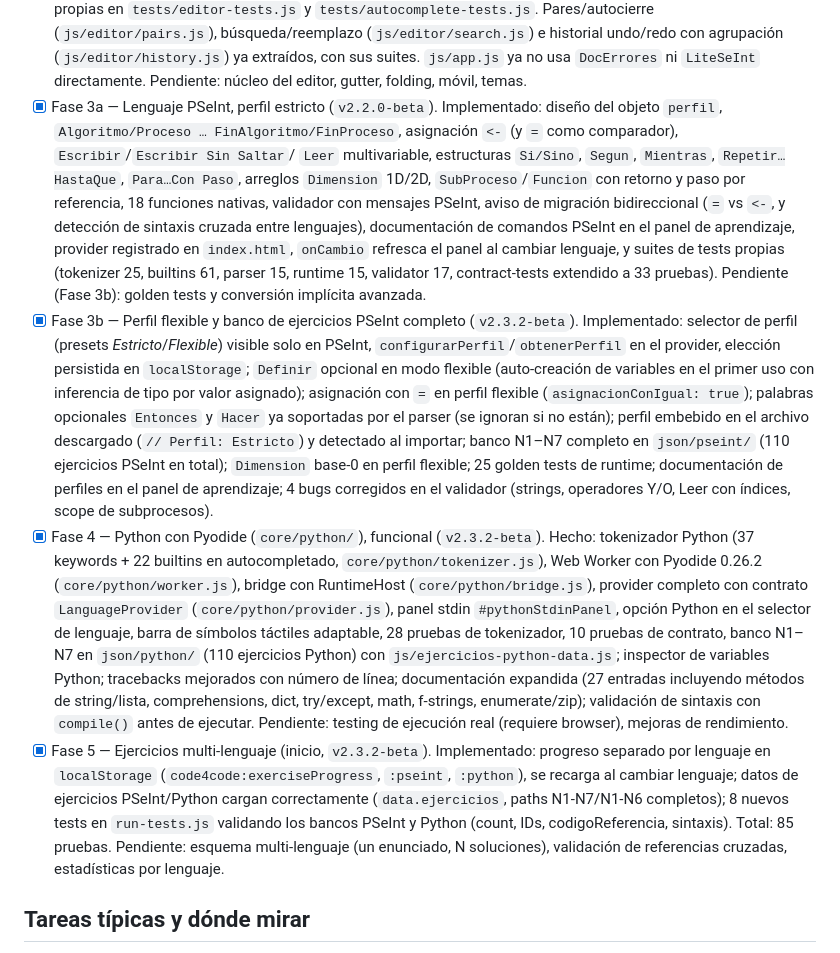
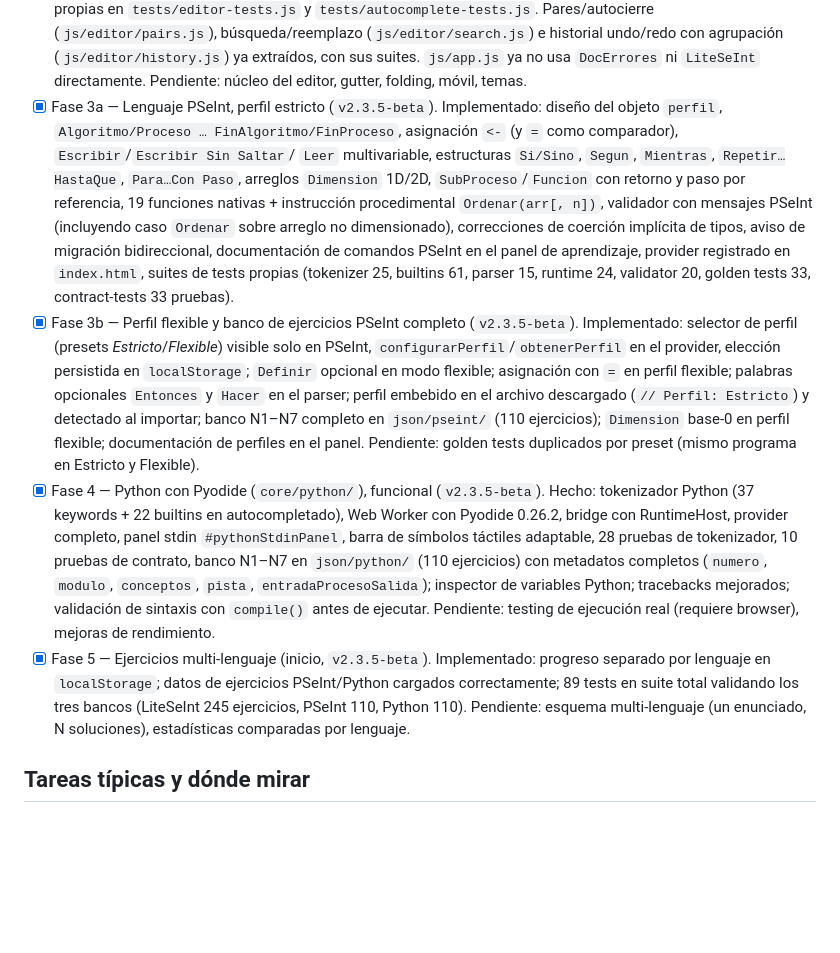
Before and after one commit to ErnestoLeonidas/code4code, a Markdown page: CLAUDE.md, the part around the change. Drawn GitHub-style; blank space fills up the shorter version.

Commit message:
docs: CLAUDE.md actualizado al estado real v2.3.5-beta
Fase 3a: ORDENAR documentado (19 funciones + instrucción procedimental,
runtime 24, validator 20, golden 33). Fase 3b: Dimension base-0 marcado.
Fase 4: metadatos Python completos. Fase 5: 87 tests en suite total.

```diff
--- a/CLAUDE.md
+++ b/CLAUDE.md
@@ -49,51 +49,42 @@ identifica en qué fase está el proyecto.
       agrupación (`js/editor/history.js`) ya extraídos, con sus suites.
       `js/app.js` ya no usa `DocErrores` ni `LiteSeInt` directamente.
       Pendiente: núcleo del editor, gutter, folding, móvil, temas.
-- [x] Fase 3a — Lenguaje PSeInt, perfil estricto (`v2.2.0-beta`). Implementado:
+- [x] Fase 3a — Lenguaje PSeInt, perfil estricto (`v2.3.5-beta`). Implementado:
       diseño del objeto `perfil`, `Algoritmo/Proceso … FinAlgoritmo/FinProceso`,
       asignación `<-` (y `=` como comparador), `Escribir`/`Escribir Sin Saltar`/
       `Leer` multivariable, estructuras `Si/Sino`, `Segun`, `Mientras`,
       `Repetir…HastaQue`, `Para…Con Paso`, arreglos `Dimension` 1D/2D,
-      `SubProceso`/`Funcion` con retorno y paso por referencia, 18 funciones
-      nativas, validador con mensajes PSeInt, aviso de migración bidireccional
-      (`=` vs `<-`, y detección de sintaxis cruzada entre lenguajes),
-      documentación de comandos PSeInt en el panel de aprendizaje,
-      provider registrado en `index.html`, `onCambio` refresca el panel al
-      cambiar lenguaje, y suites de tests propias (tokenizer 25, builtins 61,
-      parser 15, runtime 15, validator 17, contract-tests extendido a 33 pruebas).
-      Pendiente (Fase 3b): golden tests y conversión implícita avanzada.
-- [x] Fase 3b — Perfil flexible y banco de ejercicios PSeInt completo (`v2.3.2-beta`).
+      `SubProceso`/`Funcion` con retorno y paso por referencia, 19 funciones nativas
+      + instrucción procedimental `Ordenar(arr[, n])`, validador con mensajes PSeInt
+      (incluyendo caso `Ordenar` sobre arreglo no dimensionado), correcciones de
+      coerción implícita de tipos, aviso de migración bidireccional, documentación
+      de comandos PSeInt en el panel de aprendizaje, provider registrado en `index.html`,
+      suites de tests propias (tokenizer 25, builtins 61, parser 15, runtime 24,
+      validator 20, golden tests 33, contract-tests 33 pruebas).
+- [x] Fase 3b — Perfil flexible y banco de ejercicios PSeInt completo (`v2.3.5-beta`).
       Implementado: selector de perfil (presets *Estricto*/*Flexible*) visible solo en
       PSeInt, `configurarPerfil`/`obtenerPerfil` en el provider, elección persistida
-      en `localStorage`; `Definir` opcional en modo flexible (auto-creación de variables
-      en el primer uso con inferencia de tipo por valor asignado); asignación con `=`
-      en perfil flexible (`asignacionConIgual: true`); palabras opcionales `Entonces`
-      y `Hacer` ya soportadas por el parser (se ignoran si no están); perfil embebido
-      en el archivo descargado (`// Perfil: Estricto`) y detectado al importar;
-      banco N1–N7 completo en `json/pseint/` (110 ejercicios PSeInt en total);
-      `Dimension` base-0 en perfil flexible; 25 golden tests de runtime;
-      documentación de perfiles en el panel de aprendizaje; 4 bugs corregidos en el
-      validador (strings, operadores Y/O, Leer con índices, scope de subprocesos).
-- [x] Fase 4 — Python con Pyodide (`core/python/`), funcional (`v2.3.2-beta`).
-      Hecho: tokenizador Python (37 keywords + 22 builtins en autocompletado,
-      `core/python/tokenizer.js`), Web Worker con Pyodide 0.26.2 (`core/python/worker.js`),
-      bridge con RuntimeHost (`core/python/bridge.js`), provider completo con contrato
-      `LanguageProvider` (`core/python/provider.js`), panel stdin `#pythonStdinPanel`,
-      opción Python en el selector de lenguaje, barra de símbolos táctiles adaptable,
+      en `localStorage`; `Definir` opcional en modo flexible; asignación con `=`
+      en perfil flexible; palabras opcionales `Entonces` y `Hacer` en el parser;
+      perfil embebido en el archivo descargado (`// Perfil: Estricto`) y detectado
+      al importar; banco N1–N7 completo en `json/pseint/` (110 ejercicios);
+      `Dimension` base-0 en perfil flexible; documentación de perfiles en el panel.
+      Pendiente: golden tests duplicados por preset (mismo programa en Estricto y Flexible).
+- [x] Fase 4 — Python con Pyodide (`core/python/`), funcional (`v2.3.5-beta`).
+      Hecho: tokenizador Python (37 keywords + 22 builtins en autocompletado),
+      Web Worker con Pyodide 0.26.2, bridge con RuntimeHost, provider completo,
+      panel stdin `#pythonStdinPanel`, barra de símbolos táctiles adaptable,
       28 pruebas de tokenizador, 10 pruebas de contrato, banco N1–N7 en `json/python/`
-      (110 ejercicios Python) con `js/ejercicios-python-data.js`; inspector de variables
-      Python; tracebacks mejorados con número de línea; documentación expandida (27 entradas
-      incluyendo métodos de string/lista, comprehensions, dict, try/except, math, f-strings,
-      enumerate/zip); validación de sintaxis con `compile()` antes de ejecutar.
+      (110 ejercicios) con metadatos completos (`numero`, `modulo`, `conceptos`,
+      `pista`, `entradaProcesoSalida`); inspector de variables Python; tracebacks
+      mejorados; validación de sintaxis con `compile()` antes de ejecutar.
       Pendiente: testing de ejecución real (requiere browser), mejoras de rendimiento.
-- [x] Fase 5 — Ejercicios multi-lenguaje (inicio, `v2.3.2-beta`).
-      Implementado: progreso separado por lenguaje en `localStorage`
-      (`code4code:exerciseProgress`, `:pseint`, `:python`), se recarga al cambiar
-      lenguaje; datos de ejercicios PSeInt/Python cargan correctamente (`data.ejercicios`,
-      paths N1-N7/N1-N6 completos); 8 nuevos tests en `run-tests.js` validando los
-      bancos PSeInt y Python (count, IDs, codigoReferencia, sintaxis). Total: 85 pruebas.
-      Pendiente: esquema multi-lenguaje (un enunciado, N soluciones), validación de
-      referencias cruzadas, estadísticas por lenguaje.
+- [x] Fase 5 — Ejercicios multi-lenguaje (inicio, `v2.3.5-beta`).
+      Implementado: progreso separado por lenguaje en `localStorage`; datos de
+      ejercicios PSeInt/Python cargados correctamente; 89 tests en suite total
+      validando los tres bancos (LiteSeInt 245 ejercicios, PSeInt 110, Python 110).
+      Pendiente: esquema multi-lenguaje (un enunciado, N soluciones), estadísticas
+      comparadas por lenguaje.
 
 ## Tareas típicas y dónde mirar
 
```
